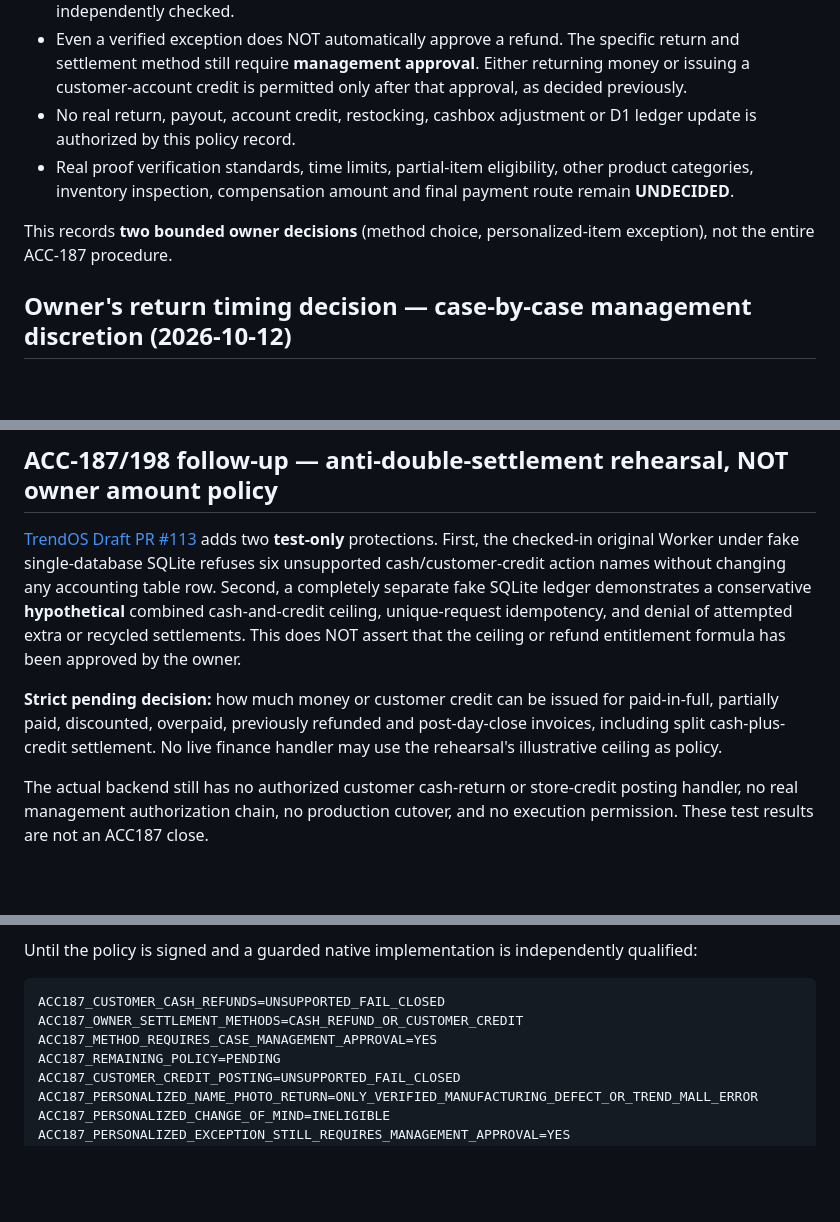
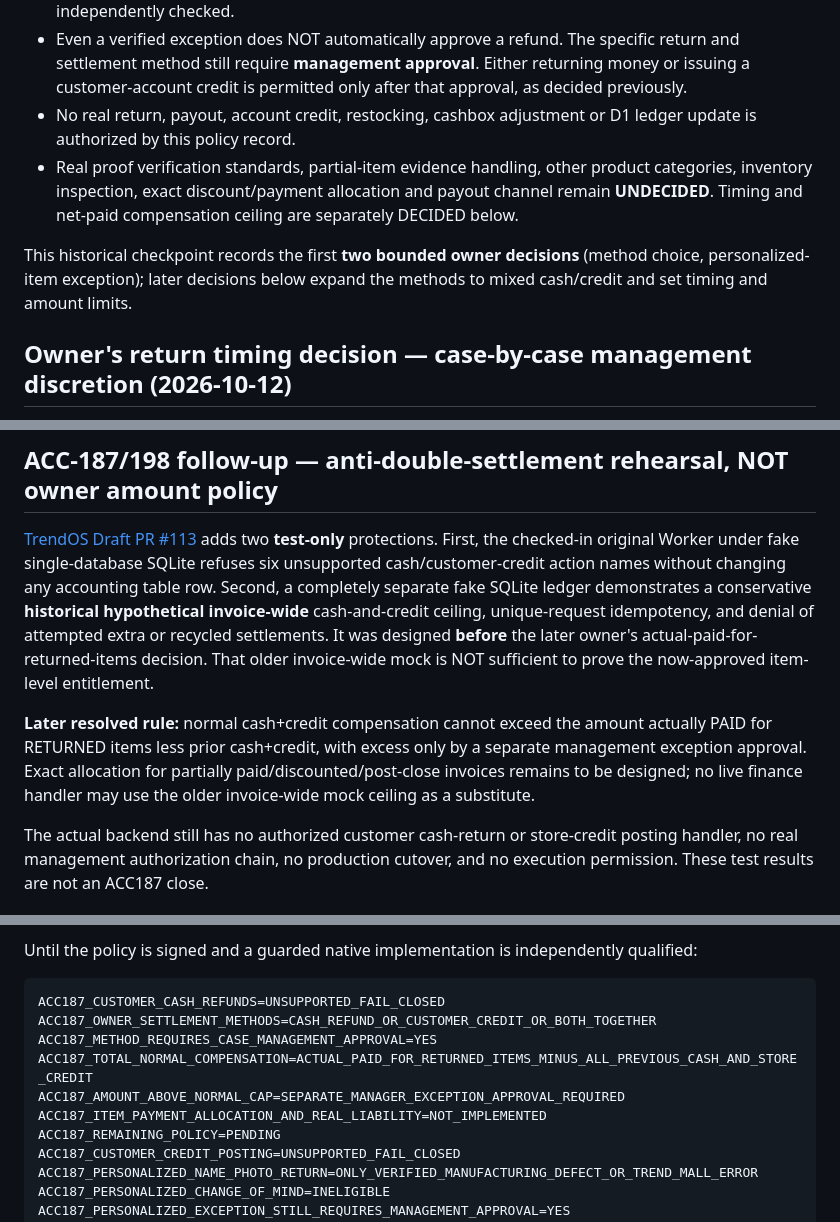
Before and after one commit to fawakhry/EasyStore, a Markdown page: docs/accounting/ACC187_CUSTOMER_REFUND_OWNER_DECISION_PENDING_NO_GO_20261012.md, 3 parts joined by grey strips. Drawn GitHub-style; blank space fills up the shorter version.

````diff
--- a/docs/accounting/ACC187_CUSTOMER_REFUND_OWNER_DECISION_PENDING_NO_GO_20261012.md
+++ b/docs/accounting/ACC187_CUSTOMER_REFUND_OWNER_DECISION_PENDING_NO_GO_20261012.md
@@ -24,9 +24,9 @@ The owner confirmed **"agree"** to this question: whether items customized with
 - Only a **verified manufacturing defect** or **a verified Trend Mall error** creates **eligibility for return review** for these products. The reported reason alone is NOT proof; verification evidence must be independently checked.
 - Even a verified exception does NOT automatically approve a refund. The specific return and settlement method still require **management approval**. Either returning money or issuing a customer-account credit is permitted only after that approval, as decided previously.
 - No real return, payout, account credit, restocking, cashbox adjustment or D1 ledger update is authorized by this policy record.
-- Real proof verification standards, time limits, partial-item eligibility, other product categories, inventory inspection, compensation amount and final payment route remain **UNDECIDED**.
+- Real proof verification standards, partial-item evidence handling, other product categories, inventory inspection, exact discount/payment allocation and payout channel remain **UNDECIDED**. Timing and net-paid compensation ceiling are separately DECIDED below.
 
-This records **two bounded owner decisions** (method choice, personalized-item exception), not the entire ACC-187 procedure.
+This historical checkpoint records the first **two bounded owner decisions** (method choice, personalized-item exception); later decisions below expand the methods to mixed cash/credit and set timing and amount limits.
 
 ## Owner's return timing decision — case-by-case management discretion (2026-10-12)
 
@@ -54,9 +68,9 @@ The following requirements remain **UNDECIDED** and require separate decisions b
 
 ## ACC-187/198 follow-up — anti-double-settlement rehearsal, NOT owner amount policy
 
-[TrendOS Draft PR #113](https://github.com/fawakhry/TrendOs/pull/113) adds two **test-only** protections. First, the checked-in original Worker under fake single-database SQLite refuses six unsupported cash/customer-credit action names without changing any accounting table row. Second, a completely separate fake SQLite ledger demonstrates a conservative **hypothetical** combined cash-and-credit ceiling, unique-request idempotency, and denial of attempted extra or recycled settlements. This does NOT assert that the ceiling or refund entitlement formula has been approved by the owner.
+[TrendOS Draft PR #113](https://github.com/fawakhry/TrendOs/pull/113) adds two **test-only** protections. First, the checked-in original Worker under fake single-database SQLite refuses six unsupported cash/customer-credit action names without changing any accounting table row. Second, a completely separate fake SQLite ledger demonstrates a conservative **historical hypothetical invoice-wide** cash-and-credit ceiling, unique-request idempotency, and denial of attempted extra or recycled settlements. It was designed **before** the later owner's actual-paid-for-returned-items decision. That older invoice-wide mock is NOT sufficient to prove the now-approved item-level entitlement.
 
-**Strict pending decision:** how much money or customer credit can be issued for paid-in-full, partially paid, discounted, overpaid, previously refunded and post-day-close invoices, including split cash-plus-credit settlement. No live finance handler may use the rehearsal's illustrative ceiling as policy.
+**Later resolved rule:** normal cash+credit compensation cannot exceed the amount actually PAID for RETURNED items less prior cash+credit, with excess only by a separate management exception approval. Exact allocation for partially paid/discounted/post-close invoices remains to be designed; no live finance handler may use the older invoice-wide mock ceiling as a substitute.
 
 The actual backend still has no authorized customer cash-return or store-credit posting handler, no real management authorization chain, no production cutover, and no execution permission. These test results are not an ACC187 close.
 
@@ -73,8 +87,11 @@ Until the policy is signed and a guarded native implementation is independently
 
 ```ini
 ACC187_CUSTOMER_CASH_REFUNDS=UNSUPPORTED_FAIL_CLOSED
-ACC187_OWNER_SETTLEMENT_METHODS=CASH_REFUND_OR_CUSTOMER_CREDIT
+ACC187_OWNER_SETTLEMENT_METHODS=CASH_REFUND_OR_CUSTOMER_CREDIT_OR_BOTH_TOGETHER
 ACC187_METHOD_REQUIRES_CASE_MANAGEMENT_APPROVAL=YES
+ACC187_TOTAL_NORMAL_COMPENSATION=ACTUAL_PAID_FOR_RETURNED_ITEMS_MINUS_ALL_PREVIOUS_CASH_AND_STORE_CREDIT
+ACC187_AMOUNT_ABOVE_NORMAL_CAP=SEPARATE_MANAGER_EXCEPTION_APPROVAL_REQUIRED
+ACC187_ITEM_PAYMENT_ALLOCATION_AND_REAL_LIABILITY=NOT_IMPLEMENTED
 ACC187_REMAINING_POLICY=PENDING
 ACC187_CUSTOMER_CREDIT_POSTING=UNSUPPORTED_FAIL_CLOSED
 ACC187_PERSONALIZED_NAME_PHOTO_RETURN=ONLY_VERIFIED_MANUFACTURING_DEFECT_OR_TREND_MALL_ERROR
````
Also changed, not shown: other parts of docs/accounting/ACC187_CUSTOMER_REFUND_OWNER_DECISION_PENDING_NO_GO_20261012.md (+21 -7 lines).
